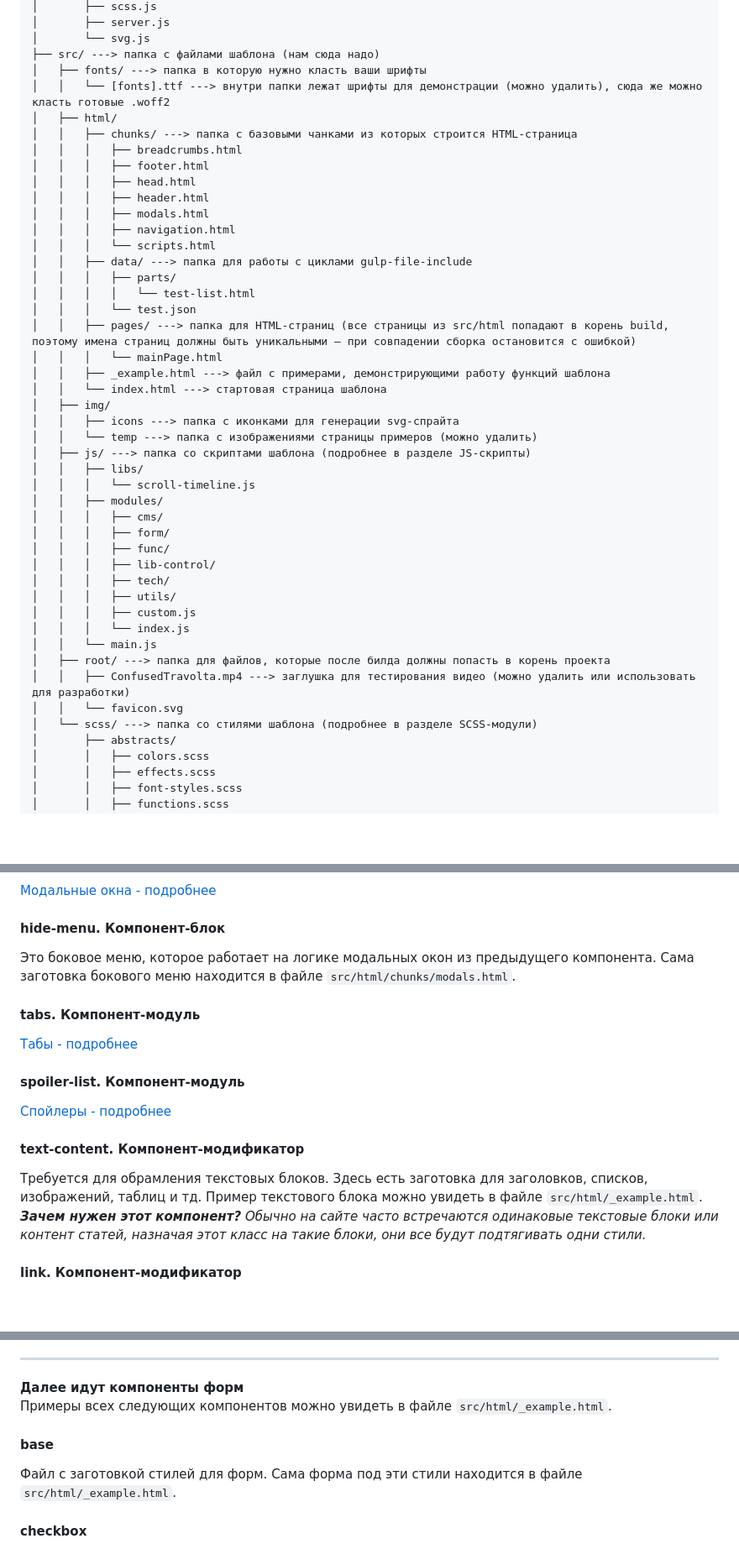
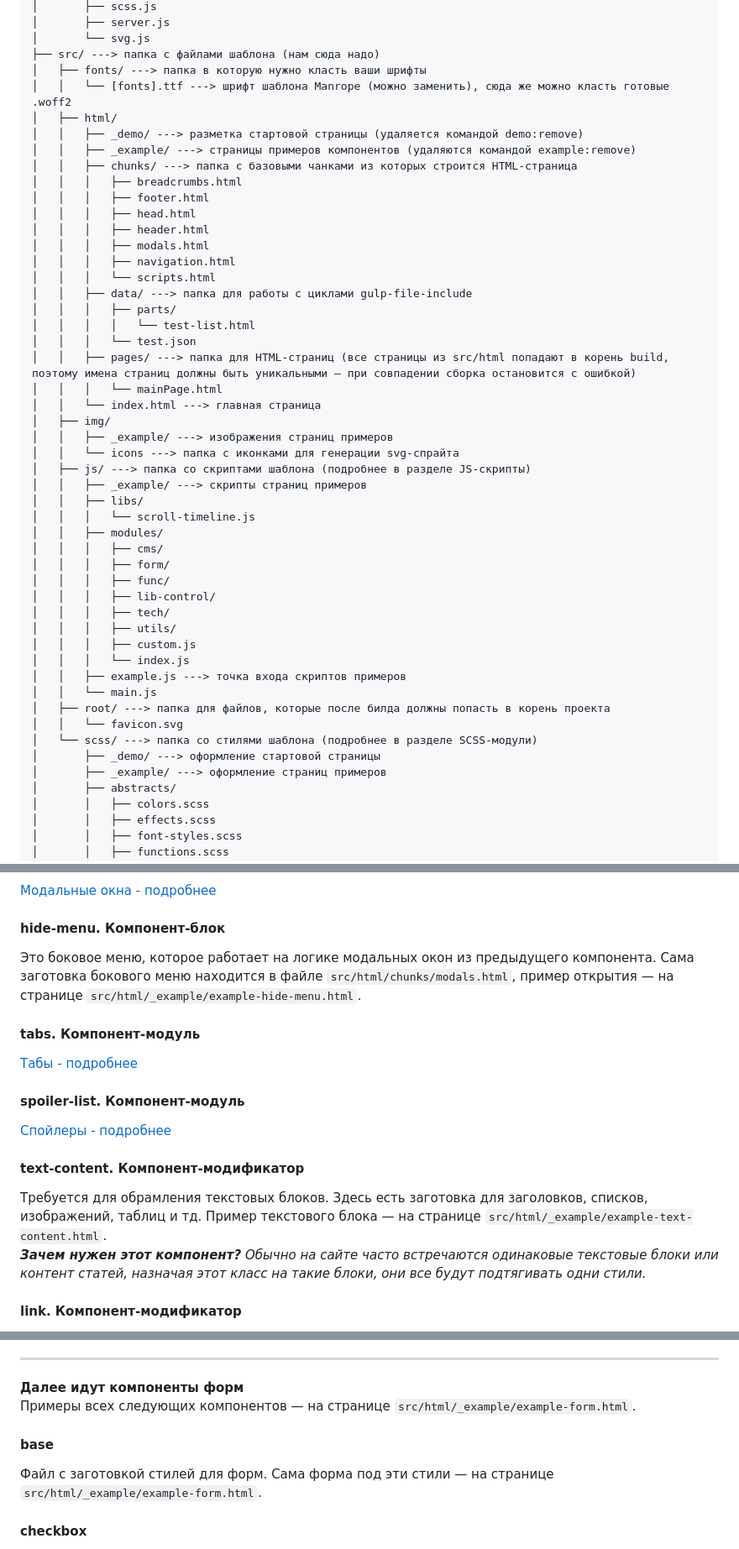
Before and after one commit to Korgmen/edem-gulp-template, a Markdown page: README.md, 3 parts joined by grey strips. Shown at 84% size. GitHub-like rendering; blank space fills up the shorter version.

```diff
--- a/README.md
+++ b/README.md
@@ -279,8 +304,10 @@
 	│       └── svg.js
 	├── src/ ---> папка с файлами шаблона (нам сюда надо)
 	│   ├── fonts/ ---> папка в которую нужно класть ваши шрифты
-	│   │   └── [fonts].ttf ---> внутри папки лежат шрифты для демонстрации (можно удалить), сюда же можно класть готовые .woff2
+	│   │   └── [fonts].ttf ---> шрифт шаблона Manrope (можно заменить), сюда же можно класть готовые .woff2
 	│   ├── html/
+	│   │   ├── _demo/ ---> разметка стартовой страницы (удаляется командой demo:remove)
+	│   │   ├── _example/ ---> страницы примеров компонентов (удаляются командой example:remove)
 	│   │   ├── chunks/ ---> папка с базовыми чанками из которых строится HTML-страница
 	│   │   │   ├── breadcrumbs.html
 	│   │   │   ├── footer.html
@@ -295,12 +322,12 @@
 	│   │   │   └── test.json
 	│   │   ├── pages/ ---> папка для HTML-страниц (все страницы из src/html попадают в корень build, поэтому имена страниц должны быть уникальными — при совпадении сборка остановится с ошибкой)
 	│   │   │   └── mainPage.html
-	│   │   ├── _example.html ---> файл с примерами, демонстрирующими работу функций шаблона
-	│   │   └── index.html ---> стартовая страница шаблона
+	│   │   └── index.html ---> главная страница
 	│   ├── img/
-	│   │   ├── icons ---> папка с иконками для генерации svg-спрайта
-	│   │   └── temp ---> папка с изображениями страницы примеров (можно удалить)
+	│   │   ├── _example/ ---> изображения страниц примеров
+	│   │   └── icons ---> папка с иконками для генерации svg-спрайта
 	│   ├── js/ ---> папка со скриптами шаблона (подробнее в разделе JS-скрипты)
+	│   │   ├── _example/ ---> скрипты страниц примеров
 	│   │   ├── libs/
 	│   │   │   └── scroll-timeline.js
 	│   │   ├── modules/
@@ -312,11 +339,13 @@
 	│   │   │   ├── utils/
 	│   │   │   ├── custom.js
 	│   │   │   └── index.js
+	│   │   ├── example.js ---> точка входа скриптов примеров
 	│   │   └── main.js
 	│   ├── root/ ---> папка для файлов, которые после билда должны попасть в корень проекта
-	│   │   ├── ConfusedTravolta.mp4 ---> заглушка для тестирования видео (можно удалить или использовать для разработки)
 	│   │   └── favicon.svg
 	│   └── scss/ ---> папка со стилями шаблона (подробнее в разделе SCSS-модули)
+	│       ├── _demo/ ---> оформление стартовой страницы
+	│       ├── _example/ ---> оформление страниц примеров
 	│       ├── abstracts/
 	│       │   ├── colors.scss
 	│       │   ├── effects.scss
@@ -624,13 +652,13 @@
 #### modal. Компонент-модуль
 [Модальные окна - подробнее](#initModals)
 #### hide-menu. Компонент-блок
-Это боковое меню, которое работает на логике модальных окон из предыдущего компонента. Сама заготовка бокового меню находится в файле `src/html/chunks/modals.html`.
+Это боковое меню, которое работает на логике модальных окон из предыдущего компонента. Сама заготовка бокового меню находится в файле `src/html/chunks/modals.html`, пример открытия — на странице `src/html/_example/example-hide-menu.html`.
 #### tabs. Компонент-модуль
 [Табы - подробнее](#initTabs)
 #### spoiler-list. Компонент-модуль
 [Спойлеры - подробнее](#spoilers)
 #### text-content. Компонент-модификатор
-Требуется для обрамления текстовых блоков. Здесь есть заготовка для заголовков, списков, изображений, таблиц и тд. Пример текстового блока можно увидеть в файле `src/html/_example.html`.
+Требуется для обрамления текстовых блоков. Здесь есть заготовка для заголовков, списков, изображений, таблиц и тд. Пример текстового блока — на странице `src/html/_example/example-text-content.html`.
 ***Зачем нужен этот компонент?** Обычно на сайте часто встречаются одинаковые текстовые блоки или контент статей, назначая этот класс на такие блоки, они все будут подтягивать одни стили.*
 #### link. Компонент-модификатор
 Требуется для обрамления ссылок на сайте.
@@ -666,10 +694,10 @@
 ---
 
 **Далее идут компоненты форм**
-Примеры всех следующих компонентов можно увидеть в файле `src/html/_example.html`.
+Примеры всех следующих компонентов — на странице `src/html/_example/example-form.html`.
 
 #### base
-Файл с заготовкой стилей для форм. Сама форма под эти стили находится в файле `src/html/_example.html`.
+Файл с заготовкой стилей для форм. Сама форма под эти стили — на странице `src/html/_example/example-form.html`.
 #### checkbox
 Этот компонент отвечает за оформление и работу чекбоксов и радио-кнопок.
 Это стандартный чекбокс с лейблом и кнопкой переключения. Например используется для подтверждение политики конфиденциальности.
```
Also changed, not shown: other parts of README.md (+50 -26 lines).
